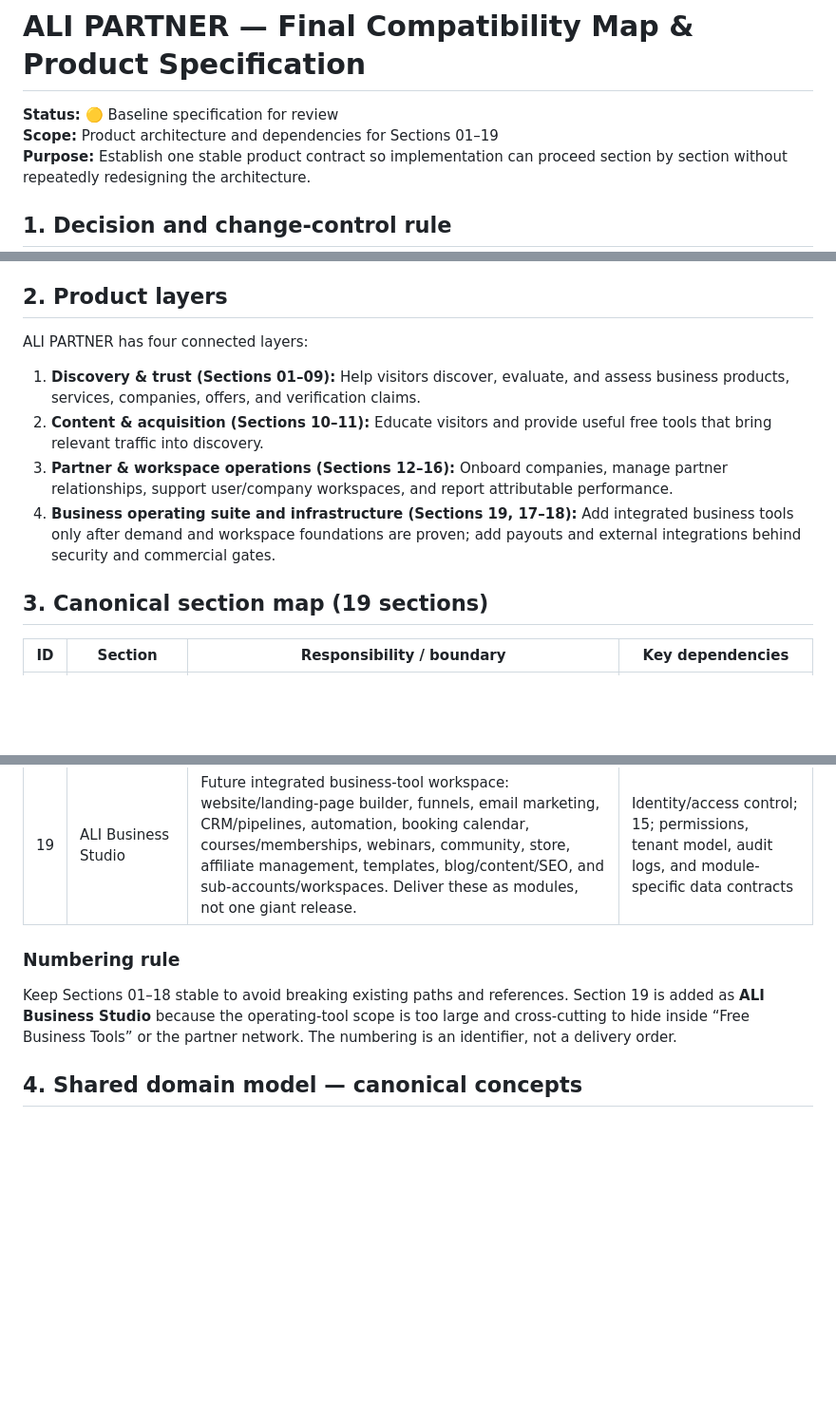
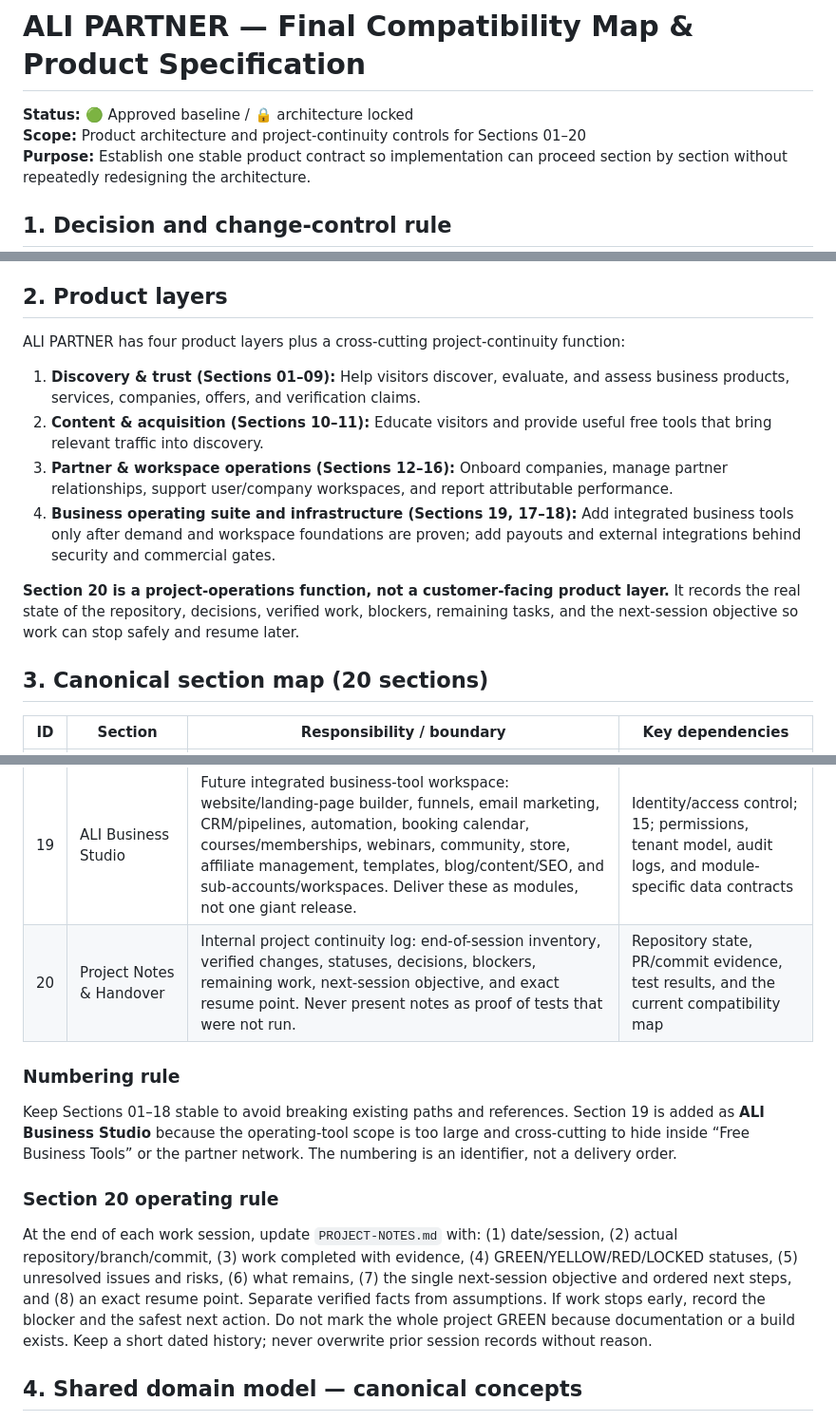
Before and after one commit to AligasSRM/Ali-partners-, a Markdown page: COMPATIBILITY-MAP.md, 3 parts joined by grey strips. Shown at 95% size. GitHub-like rendering; blank space fills up the shorter version.

Commit message:
docs: add section 20 project handover contract

```diff
--- a/COMPATIBILITY-MAP.md
+++ b/COMPATIBILITY-MAP.md
@@ -1,7 +1,7 @@
 # ALI PARTNER — Final Compatibility Map & Product Specification
 
-**Status:** 🟡 Baseline specification for review
-**Scope:** Product architecture and dependencies for Sections 01–19
+**Status:** 🟢 Approved baseline / 🔒 architecture locked
+**Scope:** Product architecture and project-continuity controls for Sections 01–20
 **Purpose:** Establish one stable product contract so implementation can proceed section by section without repeatedly redesigning the architecture.
 
 ## 1. Decision and change-control rule
@@ -16,14 +16,16 @@ Any approved change must update this file, affected section contracts, and tests
 
 ## 2. Product layers
 
-ALI PARTNER has four connected layers:
+ALI PARTNER has four product layers plus a cross-cutting project-continuity function:
 
 1. **Discovery & trust (Sections 01–09):** Help visitors discover, evaluate, and assess business products, services, companies, offers, and verification claims.
 2. **Content & acquisition (Sections 10–11):** Educate visitors and provide useful free tools that bring relevant traffic into discovery.
 3. **Partner & workspace operations (Sections 12–16):** Onboard companies, manage partner relationships, support user/company workspaces, and report attributable performance.
 4. **Business operating suite and infrastructure (Sections 19, 17–18):** Add integrated business tools only after demand and workspace foundations are proven; add payouts and external integrations behind security and commercial gates.
 
-## 3. Canonical section map (19 sections)
+**Section 20 is a project-operations function, not a customer-facing product layer.** It records the real state of the repository, decisions, verified work, blockers, remaining tasks, and the next-session objective so work can stop safely and resume later.
+
+## 3. Canonical section map (20 sections)
 
 | ID | Section | Responsibility / boundary | Key dependencies |
 |---|---|---|---|
@@ -46,10 +48,15 @@ ALI PARTNER has four connected layers:
 | 17 | Wallet / Payouts | Financial ledger views, payout eligibility, methods, approval controls, reconciliation, and statements. Not a bank account or stored-value product by default. | 16; payment provider and legal/compliance review |
 | 18 | API / Reseller / White-label | Versioned external interfaces, access scopes, rate limits, reseller contracts, tenant boundaries, and white-label configuration. | Stable domain contracts; security review; 15 and/or 19 |
 | 19 | ALI Business Studio | Future integrated business-tool workspace: website/landing-page builder, funnels, email marketing, CRM/pipelines, automation, booking calendar, courses/memberships, webinars, community, store, affiliate management, templates, blog/content/SEO, and sub-accounts/workspaces. Deliver these as modules, not one giant release. | Identity/access control; 15; permissions, tenant model, audit logs, and module-specific data contracts |
+| 20 | Project Notes & Handover | Internal project continuity log: end-of-session inventory, verified changes, statuses, decisions, blockers, remaining work, next-session objective, and exact resume point. Never present notes as proof of tests that were not run. | Repository state, PR/commit evidence, test results, and the current compatibility map |
 
 ### Numbering rule
 
 Keep Sections 01–18 stable to avoid breaking existing paths and references. Section 19 is added as **ALI Business Studio** because the operating-tool scope is too large and cross-cutting to hide inside “Free Business Tools” or the partner network. The numbering is an identifier, not a delivery order.
+
+### Section 20 operating rule
+
+At the end of each work session, update `PROJECT-NOTES.md` with: (1) date/session, (2) actual repository/branch/commit, (3) work completed with evidence, (4) GREEN/YELLOW/RED/LOCKED statuses, (5) unresolved issues and risks, (6) what remains, (7) the single next-session objective and ordered next steps, and (8) an exact resume point. Separate verified facts from assumptions. If work stops early, record the blocker and the safest next action. Do not mark the whole project GREEN because documentation or a build exists. Keep a short dated history; never overwrite prior session records without reason.
 
 ## 4. Shared domain model — canonical concepts
 
```
Also changed, not shown: other parts of COMPATIBILITY-MAP.md (+2 -0 lines).
